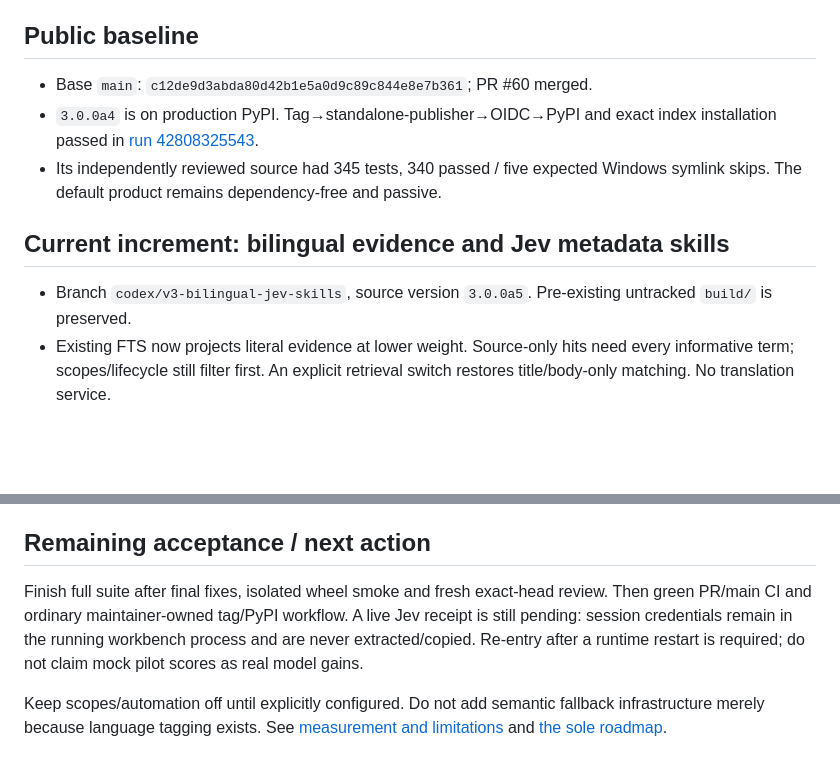
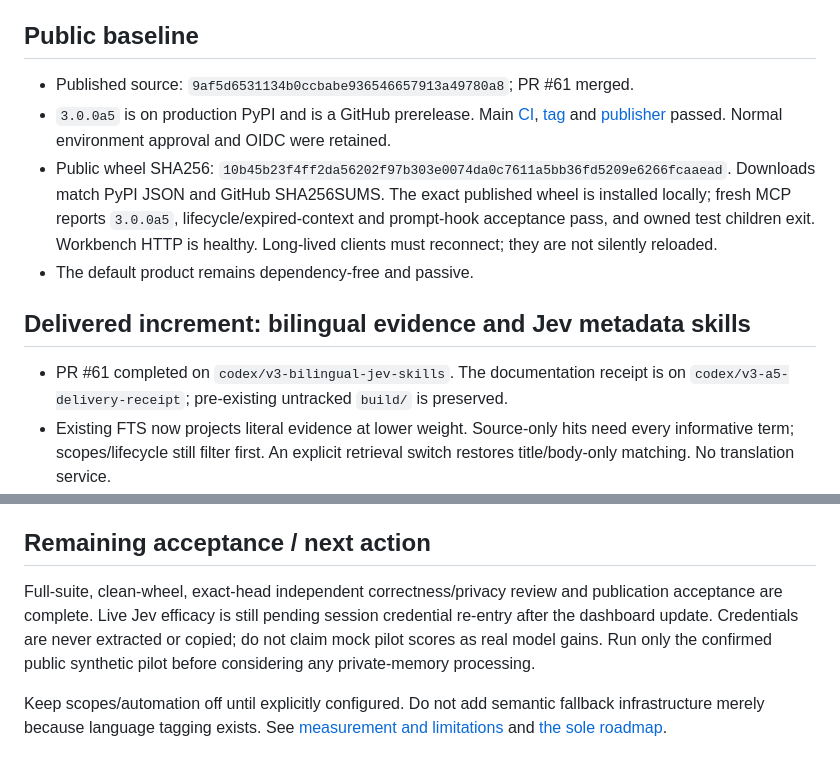
Before and after one commit to GonzaloTorreras/ai-dememory, a Markdown page: docs/development-status.md, 2 parts joined by grey strips. Drawn GitHub-style; blank space fills up the shorter version.

Commit message:
docs: record a5 publication and local acceptance (#62)
Co-authored-by: GonzaloTorreras <6384218+GonzaloTorreras@users.noreply.github.com>

```diff
--- a/docs/development-status.md
+++ b/docs/development-status.md
@@ -5,16 +5,23 @@ Private vault inventories, provider identities and replay data stay outside Git.
 
 ## Public baseline
 
-- Base `main`: `c12de9d3abda80d42b1e5a0d9c89c844e8e7b361`; PR #60 merged.
-- `3.0.0a4` is on production PyPI. Tag→standalone-publisher→OIDC→PyPI and exact
-  index installation passed in [run 42808325543](https://github.com/GonzaloTorreras/ai-dememory/actions/runs/42808325543).
-- Its independently reviewed source had 345 tests, 340 passed / five expected
-  Windows symlink skips. The default product remains dependency-free and passive.
+- Published source: `9af5d6531134b0ccbabe936546657913a49780a8`; PR #61 merged.
+- `3.0.0a5` is on production PyPI and is a GitHub prerelease. Main
+  [CI](https://github.com/GonzaloTorreras/ai-dememory/actions/runs/42820733961),
+  [tag](https://github.com/GonzaloTorreras/ai-dememory/actions/runs/42821045067) and
+  [publisher](https://github.com/GonzaloTorreras/ai-dememory/actions/runs/42821084174)
+  passed. Normal environment approval and OIDC were retained.
+- Public wheel SHA256: `10b45b23f4ff2da56202f97b303e0074da0c7611a5bb36fd5209e6266fcaaead`.
+  Downloads match PyPI JSON and GitHub SHA256SUMS. The exact published wheel is
+  installed locally; fresh MCP reports `3.0.0a5`, lifecycle/expired-context and
+  prompt-hook acceptance pass, and owned test children exit. Workbench HTTP is
+  healthy. Long-lived clients must reconnect; they are not silently reloaded.
+- The default product remains dependency-free and passive.
 
-## Current increment: bilingual evidence and Jev metadata skills
+## Delivered increment: bilingual evidence and Jev metadata skills
 
-- Branch `codex/v3-bilingual-jev-skills`, source version `3.0.0a5`.
-  Pre-existing untracked `build/` is preserved.
+- PR #61 completed on `codex/v3-bilingual-jev-skills`. The documentation receipt
+  is on `codex/v3-a5-delivery-receipt`; pre-existing untracked `build/` is preserved.
 - Existing FTS now projects literal evidence at lower weight. Source-only hits
   need every informative term; scopes/lifecycle still filter first. An explicit
   retrieval switch restores title/body-only matching. No translation service.
@@ -52,11 +59,11 @@ Private vault inventories, provider identities and replay data stay outside Git.
 
 ## Remaining acceptance / next action
 
-Finish full suite after final fixes, isolated wheel smoke and fresh exact-head
-review. Then green PR/main CI and ordinary maintainer-owned tag/PyPI workflow.
-A live Jev receipt is still pending: session credentials remain in the running
-workbench process and are never extracted/copied. Re-entry after a runtime
-restart is required; do not claim mock pilot scores as real model gains.
+Full-suite, clean-wheel, exact-head independent correctness/privacy review and
+publication acceptance are complete. Live Jev efficacy is still pending session
+credential re-entry after the dashboard update. Credentials are never extracted
+or copied; do not claim mock pilot scores as real model gains. Run only the
+confirmed public synthetic pilot before considering any private-memory processing.
 
 Keep scopes/automation off until explicitly configured. Do not add semantic
 fallback infrastructure merely because language tagging exists. See
```
Also changed, not shown: docs/roadmap.md (+4 -4 lines).
